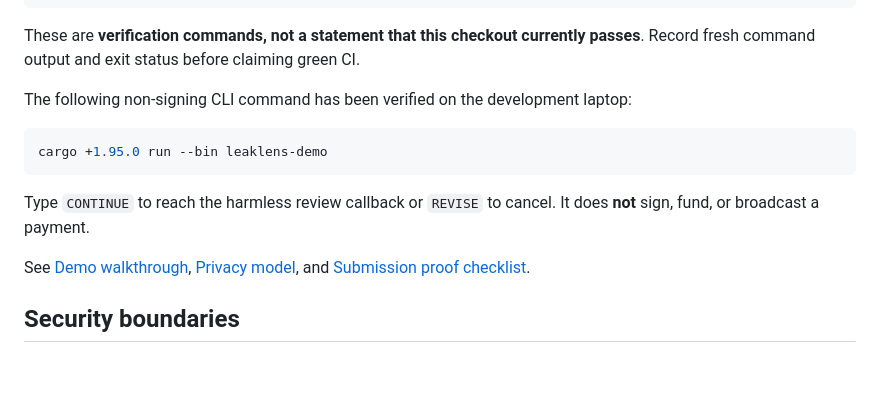
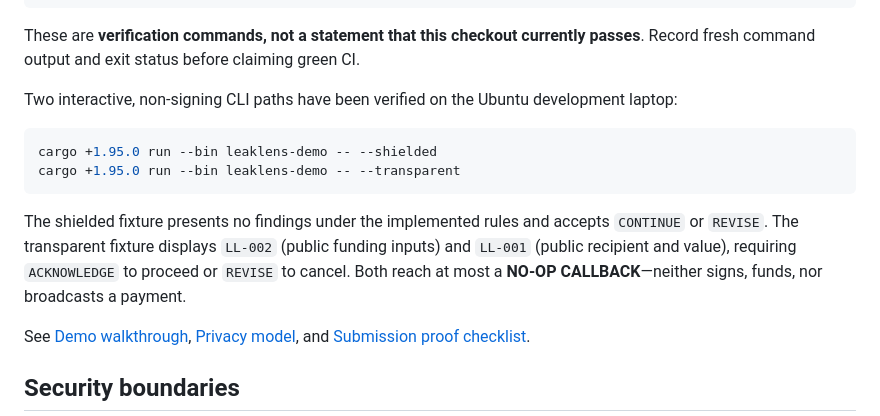
Before and after one commit to Ay-obami/LeakLens, a Markdown page: README.md, the part around the change. GitHub-like rendering; blank space fills up the shorter version.

Commit message:
docs: record verified transparent and shielded CLI proof

````diff
--- a/README.md
+++ b/README.md
@@ -45,13 +45,14 @@ cargo +1.95.0 clippy --workspace --all-targets -- -D warnings
 
 These are **verification commands, not a statement that this checkout currently passes**. Record fresh command output and exit status before claiming green CI.
 
-The following non-signing CLI command has been verified on the development laptop:
+Two interactive, non-signing CLI paths have been verified on the Ubuntu development laptop:
 
 ```bash
-cargo +1.95.0 run --bin leaklens-demo
+cargo +1.95.0 run --bin leaklens-demo -- --shielded
+cargo +1.95.0 run --bin leaklens-demo -- --transparent
 ```
 
-Type `CONTINUE` to reach the harmless review callback or `REVISE` to cancel. It does **not** sign, fund, or broadcast a payment.
+The shielded fixture presents no findings under the implemented rules and accepts `CONTINUE` or `REVISE`. The transparent fixture displays `LL-002` (public funding inputs) and `LL-001` (public recipient and value), requiring `ACKNOWLEDGE` to proceed or `REVISE` to cancel. Both reach at most a **NO-OP CALLBACK**—neither signs, funds, nor broadcasts a payment.
 
 See [Demo walkthrough](docs/demo.md), [Privacy model](docs/privacy-model.md), and [Submission proof checklist](docs/submission-checklist.md).
 
````
